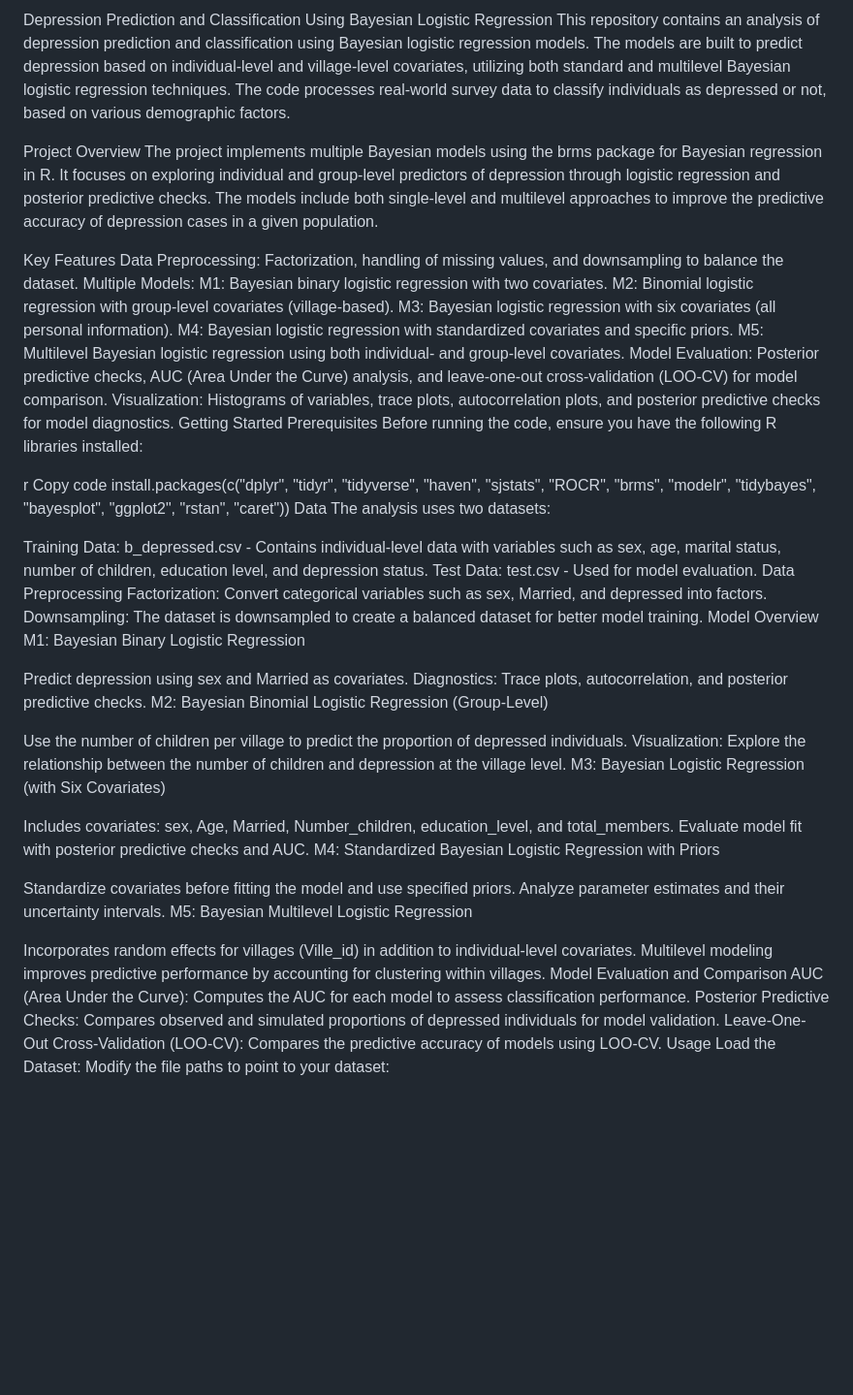
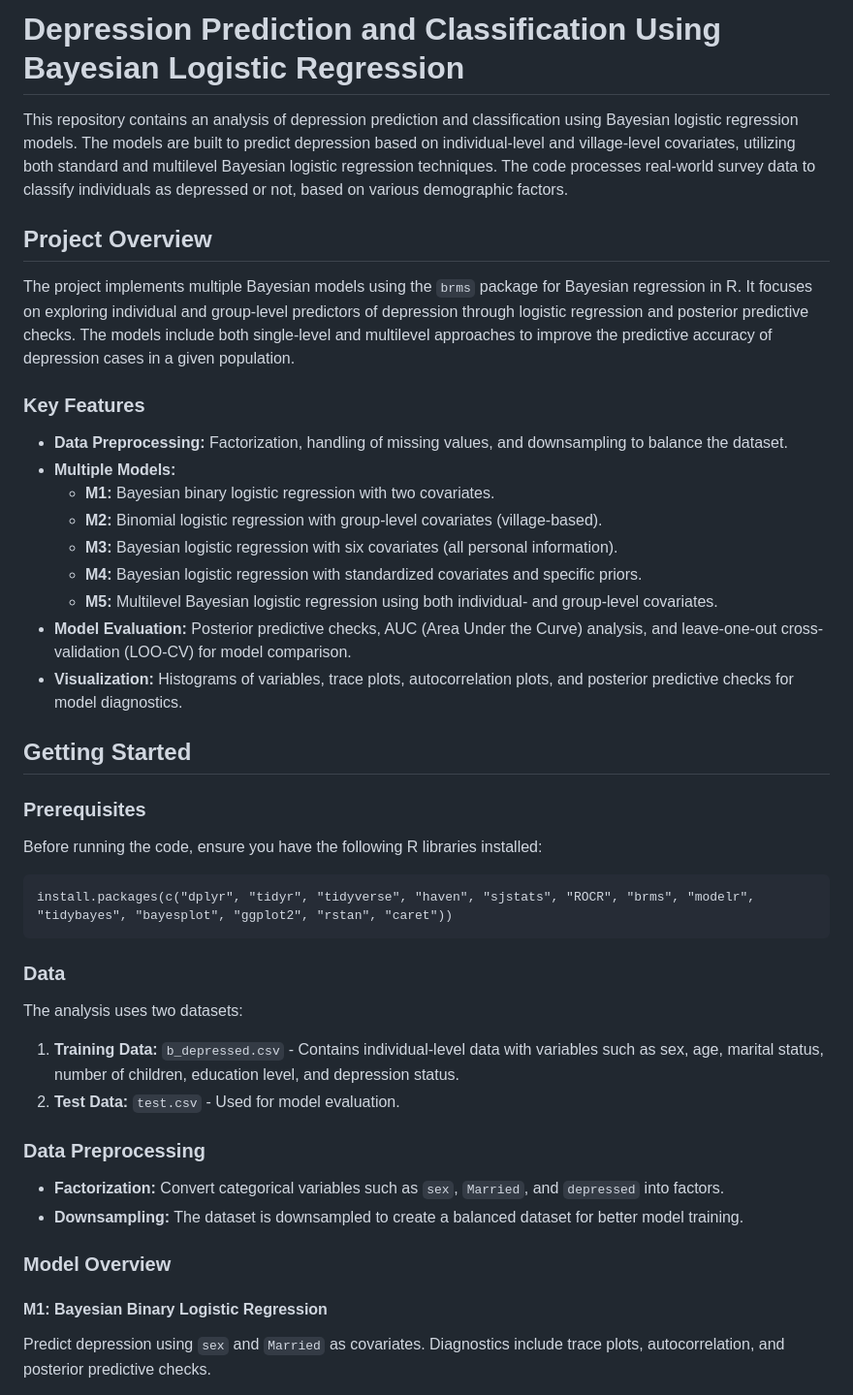
Before and after one commit to istiakMahbub/bayesian-depression-analysis, a Markdown page: README.md, the part around the change printed below. Shown: that part at 97% size. Rendered like a GitHub page; blank space fills up the shorter version.

```diff
--- a/README.md
+++ b/README.md
@@ -1,59 +1,48 @@
-Depression Prediction and Classification Using Bayesian Logistic Regression
-This repository contains an analysis of depression prediction and classification using Bayesian logistic regression models. The models are built to predict depression based on individual-level and village-level covariates, utilizing both standard and multilevel Bayesian logistic regression techniques. The code processes real-world survey data to classify individuals as depressed or not, based on various demographic factors.
+<h1>Depression Prediction and Classification Using Bayesian Logistic Regression</h1>
 
-Project Overview
-The project implements multiple Bayesian models using the brms package for Bayesian regression in R. It focuses on exploring individual and group-level predictors of depression through logistic regression and posterior predictive checks. The models include both single-level and multilevel approaches to improve the predictive accuracy of depression cases in a given population.
+<p>This repository contains an analysis of depression prediction and classification using Bayesian logistic regression models. The models are built to predict depression based on individual-level and village-level covariates, utilizing both standard and multilevel Bayesian logistic regression techniques. The code processes real-world survey data to classify individuals as depressed or not, based on various demographic factors.</p>
 
-Key Features
-Data Preprocessing: Factorization, handling of missing values, and downsampling to balance the dataset.
-Multiple Models:
-M1: Bayesian binary logistic regression with two covariates.
-M2: Binomial logistic regression with group-level covariates (village-based).
-M3: Bayesian logistic regression with six covariates (all personal information).
-M4: Bayesian logistic regression with standardized covariates and specific priors.
-M5: Multilevel Bayesian logistic regression using both individual- and group-level covariates.
-Model Evaluation: Posterior predictive checks, AUC (Area Under the Curve) analysis, and leave-one-out cross-validation (LOO-CV) for model comparison.
-Visualization: Histograms of variables, trace plots, autocorrelation plots, and posterior predictive checks for model diagnostics.
-Getting Started
-Prerequisites
-Before running the code, ensure you have the following R libraries installed:
+<h2>Project Overview</h2>
+<p>The project implements multiple Bayesian models using the <code>brms</code> package for Bayesian regression in R. It focuses on exploring individual and group-level predictors of depression through logistic regression and posterior predictive checks. The models include both single-level and multilevel approaches to improve the predictive accuracy of depression cases in a given population.</p>
 
-r
-Copy code
-install.packages(c("dplyr", "tidyr", "tidyverse", "haven", "sjstats", "ROCR", "brms", "modelr", "tidybayes", "bayesplot", "ggplot2", "rstan", "caret"))
-Data
-The analysis uses two datasets:
+<h3>Key Features</h3>
+<ul>
+    <li><strong>Data Preprocessing:</strong> Factorization, handling of missing values, and downsampling to balance the dataset.</li>
+    <li><strong>Multiple Models:</strong>
+        <ul>
+            <li><strong>M1:</strong> Bayesian binary logistic regression with two covariates.</li>
+            <li><strong>M2:</strong> Binomial logistic regression with group-level covariates (village-based).</li>
+            <li><strong>M3:</strong> Bayesian logistic regression with six covariates (all personal information).</li>
+            <li><strong>M4:</strong> Bayesian logistic regression with standardized covariates and specific priors.</li>
+            <li><strong>M5:</strong> Multilevel Bayesian logistic regression using both individual- and group-level covariates.</li>
+        </ul>
+    </li>
+    <li><strong>Model Evaluation:</strong> Posterior predictive checks, AUC (Area Under the Curve) analysis, and leave-one-out cross-validation (LOO-CV) for model comparison.</li>
+    <li><strong>Visualization:</strong> Histograms of variables, trace plots, autocorrelation plots, and posterior predictive checks for model diagnostics.</li>
+</ul>
 
-Training Data: b_depressed.csv - Contains individual-level data with variables such as sex, age, marital status, number of children, education level, and depression status.
-Test Data: test.csv - Used for model evaluation.
-Data Preprocessing
-Factorization: Convert categorical variables such as sex, Married, and depressed into factors.
-Downsampling: The dataset is downsampled to create a balanced dataset for better model training.
-Model Overview
-M1: Bayesian Binary Logistic Regression
+<h2>Getting Started</h2>
 
-Predict depression using sex and Married as covariates.
-Diagnostics: Trace plots, autocorrelation, and posterior predictive checks.
-M2: Bayesian Binomial Logistic Regression (Group-Level)
+<h3>Prerequisites</h3>
+<p>Before running the code, ensure you have the following R libraries installed:</p>
+<pre><code>install.packages(c("dplyr", "tidyr", "tidyverse", "haven", "sjstats", "ROCR", "brms", "modelr", "tidybayes", "bayesplot", "ggplot2", "rstan", "caret"))
+</code></pre>
 
-Use the number of children per village to predict the proportion of depressed individuals.
-Visualization: Explore the relationship between the number of children and depression at the village level.
-M3: Bayesian Logistic Regression (with Six Covariates)
+<h3>Data</h3>
+<p>The analysis uses two datasets:</p>
+<ol>
+    <li><strong>Training Data:</strong> <code>b_depressed.csv</code> - Contains individual-level data with variables such as sex, age, marital status, number of children, education level, and depression status.</li>
+    <li><strong>Test Data:</strong> <code>test.csv</code> - Used for model evaluation.</li>
+</ol>
 
-Includes covariates: sex, Age, Married, Number_children, education_level, and total_members.
-Evaluate model fit with posterior predictive checks and AUC.
-M4: Standardized Bayesian Logistic Regression with Priors
+<h3>Data Preprocessing</h3>
+<ul>
+    <li><strong>Factorization:</strong> Convert categorical variables such as <code>sex</code>, <code>Married</code>, and <code>depressed</code> into factors.</li>
+    <li><strong>Downsampling:</strong> The dataset is downsampled to create a balanced dataset for better model training.</li>
+</ul>
 
-Standardize covariates before fitting the model and use specified priors.
-Analyze parameter estimates and their uncertainty intervals.
-M5: Bayesian Multilevel Logistic Regression
+<h3>Model Overview</h3>
 
-Incorporates random effects for villages (Ville_id) in addition to individual-level covariates.
-Multilevel modeling improves predictive performance by accounting for clustering within villages.
-Model Evaluation and Comparison
-AUC (Area Under the Curve): Computes the AUC for each model to assess classification performance.
-Posterior Predictive Checks: Compares observed and simulated proportions of depressed individuals for model validation.
-Leave-One-Out Cross-Validation (LOO-CV): Compares the predictive accuracy of models using LOO-CV.
-Usage
-Load the Dataset: Modify the file paths to point to your dataset:
+<h4>M1: Bayesian Binary Logistic Regression</h4>
+<p>Predict depression using <code>sex</code> and <code>Married</code> as covariates. Diagnostics include trace plots, autocorrelation, and posterior predictive checks.</p>
 
```
Also changed, not shown: other parts of README.md (+57 -24 lines).
